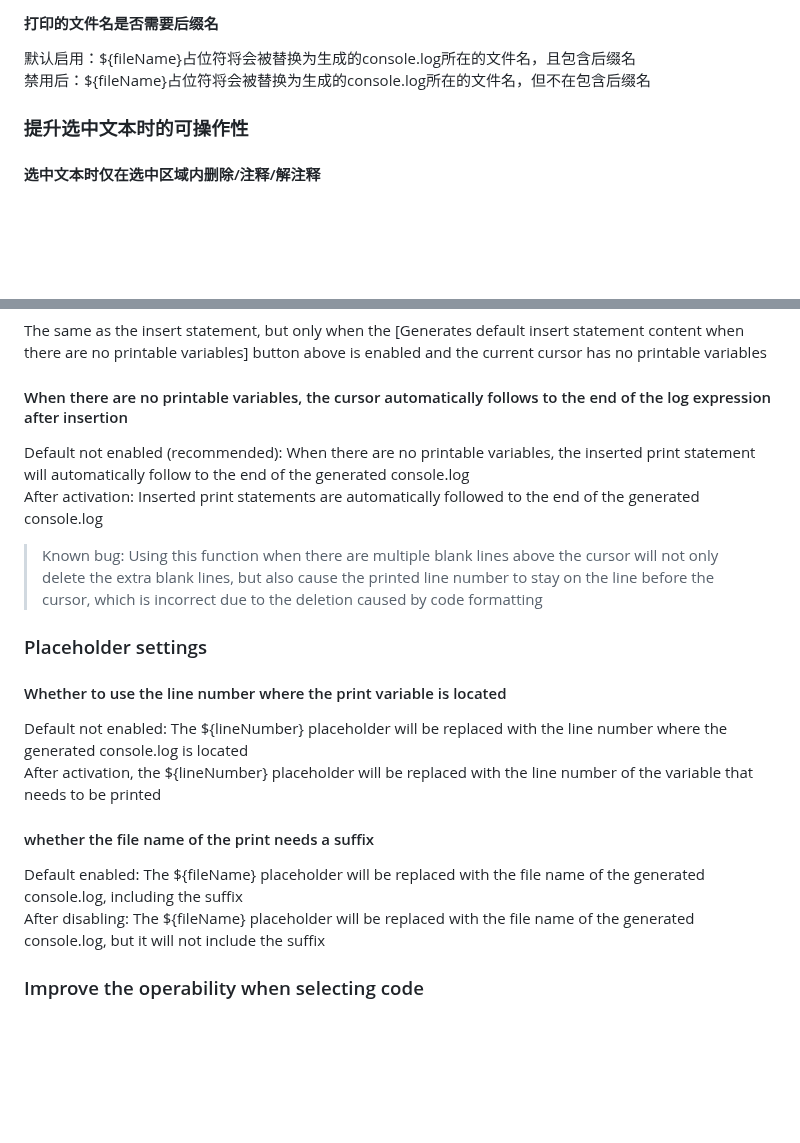
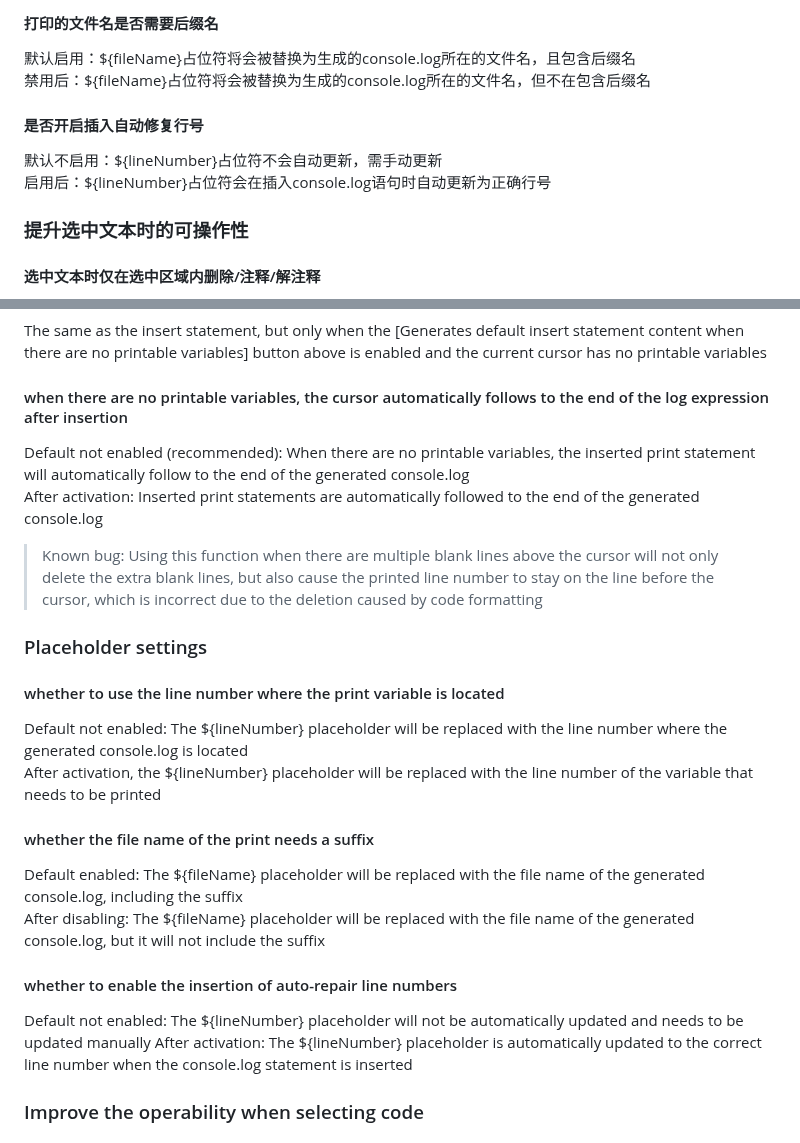
Before and after one commit to Littledogdudu/ConsoleLog, a Markdown page: README.md, 2 parts joined by grey strips. Rendered like a GitHub page; blank space fills up the shorter version.

```diff
--- a/README.md
+++ b/README.md
@@ -95,6 +95,11 @@
 
 默认启用：\${fileName}占位符将会被替换为生成的console.log所在的文件名，且包含后缀名
 禁用后：\${fileName}占位符将会被替换为生成的console.log所在的文件名，但不在包含后缀名
+
+#### 是否开启插入自动修复行号
+
+默认不启用：\${lineNumber}占位符不会自动更新，需手动更新
+启用后：\${lineNumber}占位符会在插入console.log语句时自动更新为正确行号
 
 ### 提升选中文本时的可操作性
 
@@ -183,7 +188,7 @@ After activation: When there are no printable variables at the cursor, the inser
 
 The same as the insert statement, but only when the \[Generates default insert statement content when there are no printable variables\] button above is enabled and the current cursor has no printable variables
 
-#### When there are no printable variables, the cursor automatically follows to the end of the log expression after insertion
+#### when there are no printable variables, the cursor automatically follows to the end of the log expression after insertion
 
 Default not enabled (recommended): When there are no printable variables, the inserted print statement will automatically follow to the end of the generated console.log
 After activation: Inserted print statements are automatically followed to the end of the generated console.log
@@ -192,7 +197,7 @@ After activation: Inserted print statements are automatically followed to the en
 
 ### Placeholder settings
 
-#### Whether to use the line number where the print variable is located
+#### whether to use the line number where the print variable is located
 
 Default not enabled: The \${lineNumber} placeholder will be replaced with the line number where the generated console.log is located
 After activation, the \${lineNumber} placeholder will be replaced with the line number of the variable that needs to be printed
@@ -201,6 +206,11 @@ After activation, the \${lineNumber} placeholder will be replaced with the line
 
 Default enabled: The \${fileName} placeholder will be replaced with the file name of the generated console.log, including the suffix
 After disabling: The \${fileName} placeholder will be replaced with the file name of the generated console.log, but it will not include the suffix
+
+#### whether to enable the insertion of auto-repair line numbers
+
+Default not enabled: The \${lineNumber} placeholder will not be automatically updated and needs to be updated manually
+After activation: The \${lineNumber} placeholder is automatically updated to the correct line number when the console.log statement is inserted
 
 ### Improve the operability when selecting code
 
```
Also changed, not shown: other parts of README.md (+2 -2 lines), CHANGELOG.en_US.md (+5 -0 lines), CHANGELOG.md (+7 -0 lines), .github/readme/setting.png, 1 other file.
